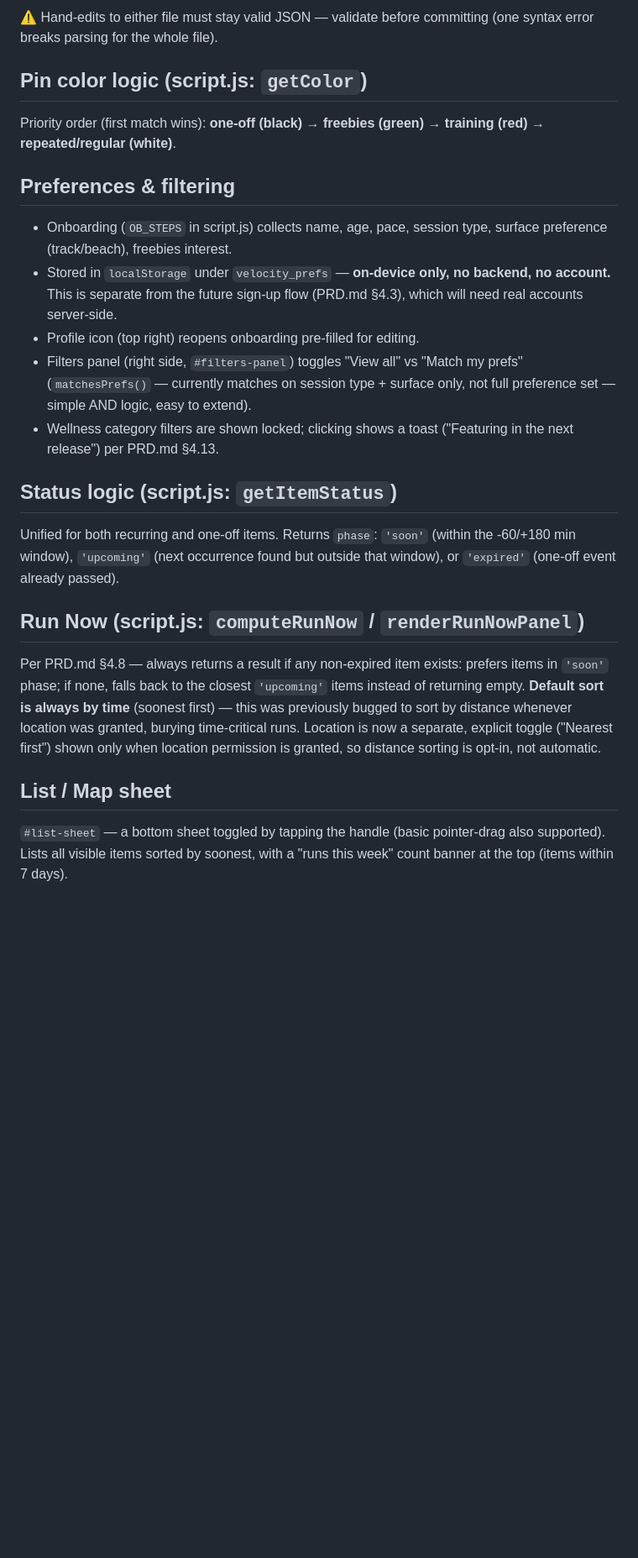
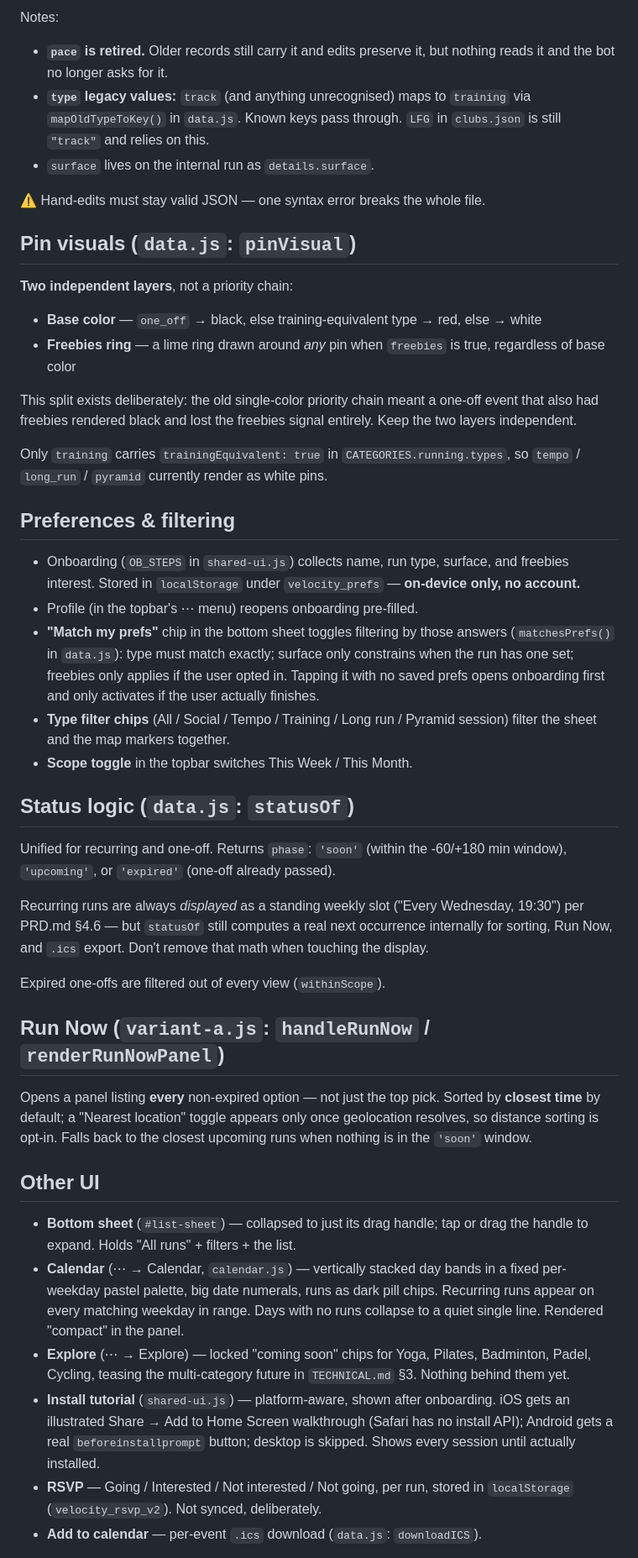
Before and after one commit to tahashi-exe/velocity-dashboard, a Markdown page: CLAUDE.md, the part around one of its changes. Shown at 84% size. Drawn GitHub-style; blank space fills up the shorter version.

```diff
--- a/CLAUDE.md
+++ b/CLAUDE.md
@@ -64,39 +81,74 @@ Currently a static site on GitHub Pages — no backend yet. Accounts and RSVPs
 
-⚠️ Hand-edits to either file must stay valid JSON — validate before
-committing (one syntax error breaks parsing for the whole file).
+Notes:
+- **`pace` is retired.** Older records still carry it and edits preserve it,
+  but nothing reads it and the bot no longer asks for it.
+- **`type` legacy values:** `track` (and anything unrecognised) maps to
+  `training` via `mapOldTypeToKey()` in `data.js`. Known keys pass through.
+  `LFG` in `clubs.json` is still `"track"` and relies on this.
+- `surface` lives on the internal run as `details.surface`.
 
-## Pin color logic (script.js: `getColor`)
-Priority order (first match wins): **one-off (black) → freebies (green) →
-training (red) → repeated/regular (white)**.
+⚠️ Hand-edits must stay valid JSON — one syntax error breaks the whole file.
+
+## Pin visuals (`data.js`: `pinVisual`)
+**Two independent layers**, not a priority chain:
+- **Base color** — `one_off` → black, else training-equivalent type → red,
+  else → white
+- **Freebies ring** — a lime ring drawn around *any* pin when `freebies` is
+  true, regardless of base color
+
+This split exists deliberately: the old single-color priority chain meant a
+one-off event that also had freebies rendered black and lost the freebies
+signal entirely. Keep the two layers independent.
+
+Only `training` carries `trainingEquivalent: true` in `CATEGORIES.running.types`,
+so `tempo` / `long_run` / `pyramid` currently render as white pins.
 
 ## Preferences & filtering
-- Onboarding (`OB_STEPS` in script.js) collects name, age, pace, session
-  type, surface preference (track/beach), freebies interest.
-- Stored in `localStorage` under `velocity_prefs` — **on-device only, no
-  backend, no account.** This is separate from the future sign-up flow
-  (PRD.md §4.3), which will need real accounts server-side.
-- Profile icon (top right) reopens onboarding pre-filled for editing.
-- Filters panel (right side, `#filters-panel`) toggles "View all" vs "Match
-  my prefs" (`matchesPrefs()` — currently matches on session type + surface
-  only, not full preference set — simple AND logic, easy to extend).
-- Wellness category filters are shown locked; clicking shows a toast
-  ("Featuring in the next release") per PRD.md §4.13.
+- Onboarding (`OB_STEPS` in `shared-ui.js`) collects name, run type, surface,
+  and freebies interest. Stored in `localStorage` under `velocity_prefs` —
+  **on-device only, no account.**
+- Profile (in the topbar's ⋯ menu) reopens onboarding pre-filled.
+- **"Match my prefs"** chip in the bottom sheet toggles filtering by those
+  answers (`matchesPrefs()` in `data.js`): type must match exactly; surface
+  only constrains when the run has one set; freebies only applies if the user
+  opted in. Tapping it with no saved prefs opens onboarding first and only
+  activates if the user actually finishes.
+- **Type filter chips** (All / Social / Tempo / Training / Long run / Pyramid
+  session) filter the sheet and the map markers together.
+- **Scope toggle** in the topbar switches This Week / This Month.
 
-## Status logic (script.js: `getItemStatus`)
-Unified for both recurring and one-off items. Returns `phase`: `'soon'`
-(within the -60/+180 min window), `'upcoming'` (next occurrence found but
-outside that window), or `'expired'` (one-off event already passed).
+## Status logic (`data.js`: `statusOf`)
+Unified for recurring and one-off. Returns `phase`: `'soon'` (within the
+-60/+180 min window), `'upcoming'`, or `'expired'` (one-off already passed).
 
-## Run Now (script.js: `computeRunNow` / `renderRunNowPanel`)
-Per PRD.md §4.8 — always returns a result if any non-expired item exists:
-prefers items in `'soon'` phase; if none, falls back to the closest
-`'upcoming'` items instead of returning empty. **Default sort is always by
-time** (soonest first) — this was previously bugged to sort by distance
-whenever location was granted, burying time-critical runs. Location is now
-a separate, explicit toggle ("Nearest first") shown only when location
-permission is granted, so distance sorting is opt-in, not automatic.
+Recurring runs are always *displayed* as a standing weekly slot ("Every
+Wednesday, 19:30") per PRD.md §4.6 — but `statusOf` still computes a real next
+occurrence internally for sorting, Run Now, and `.ics` export. Don't remove
+that math when touching the display.
 
-## List / Map sheet
-`#list-sheet` — a bottom sheet toggled by tapping the handle (basic
-pointer-drag also supported). Lists all visible items sorted by soonest,
-with a "runs this week" count banner at the top (items within 7 days).
+Expired one-offs are filtered out of every view (`withinScope`).
+
+## Run Now (`variant-a.js`: `handleRunNow` / `renderRunNowPanel`)
+Opens a panel listing **every** non-expired option — not just the top pick.
+Sorted by **closest time** by default; a "Nearest location" toggle appears
+only once geolocation resolves, so distance sorting is opt-in. Falls back to
+the closest upcoming runs when nothing is in the `'soon'` window.
+
+## Other UI
+- **Bottom sheet** (`#list-sheet`) — collapsed to just its drag handle;
+  tap or drag the handle to expand. Holds "All runs" + filters + the list.
+- **Calendar** (⋯ → Calendar, `calendar.js`) — vertically stacked day bands in
+  a fixed per-weekday pastel palette, big date numerals, runs as dark pill
+  chips. Recurring runs appear on every matching weekday in range. Days with
+  no runs collapse to a quiet single line. Rendered "compact" in the panel.
+- **Explore** (⋯ → Explore) — locked "coming soon" chips for Yoga, Pilates,
+  Badminton, Padel, Cycling, teasing the multi-category future in
+  `TECHNICAL.md` §3. Nothing behind them yet.
+- **Install tutorial** (`shared-ui.js`) — platform-aware, shown after
+  onboarding. iOS gets an illustrated Share → Add to Home Screen walkthrough
+  (Safari has no install API); Android gets a real `beforeinstallprompt`
+  button; desktop is skipped. Shows every session until actually installed.
+- **RSVP** — Going / Interested / Not interested / Not going, per run, stored
+  in `localStorage` (`velocity_rsvp_v2`). Not synced, deliberately.
+- **Add to calendar** — per-event `.ics` download (`data.js`: `downloadICS`).
+
```
Also changed, not shown: other parts of CLAUDE.md (+97 -67 lines).
